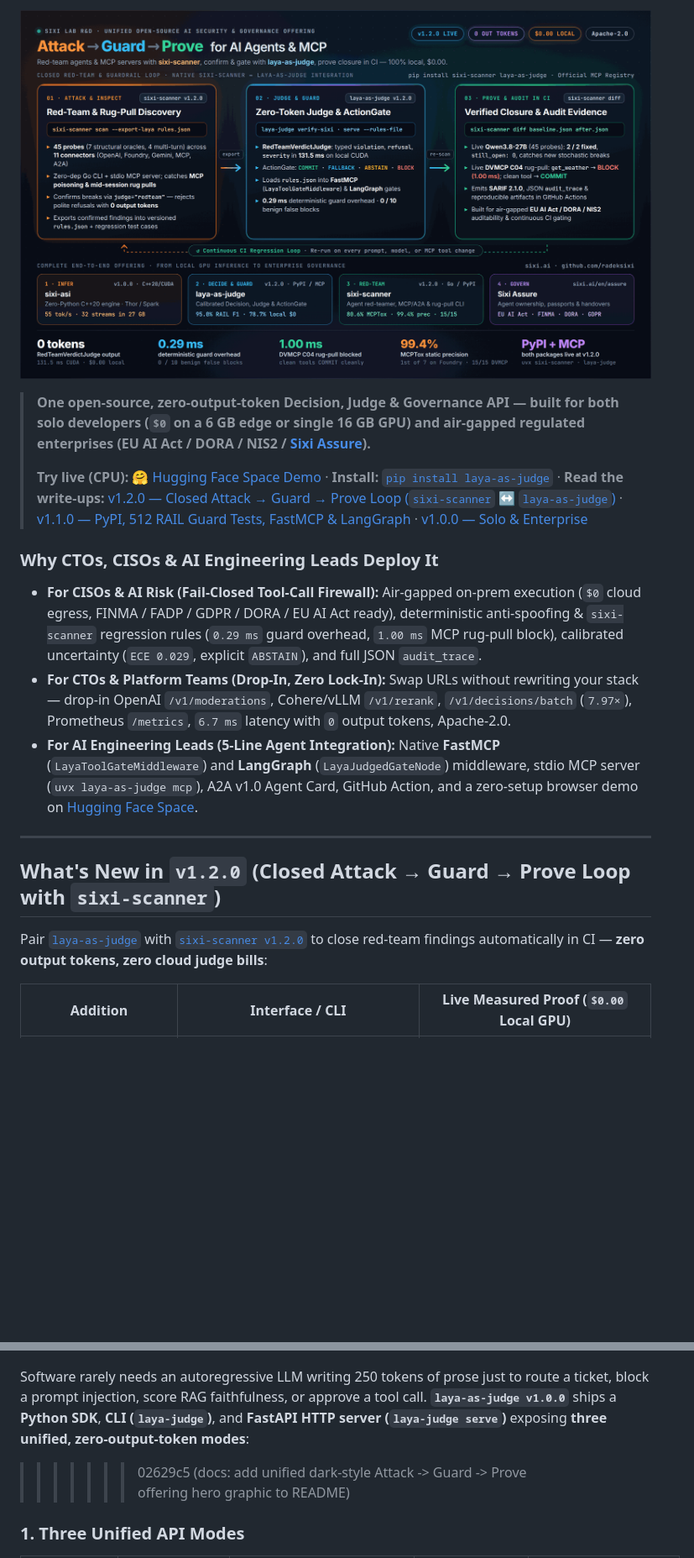
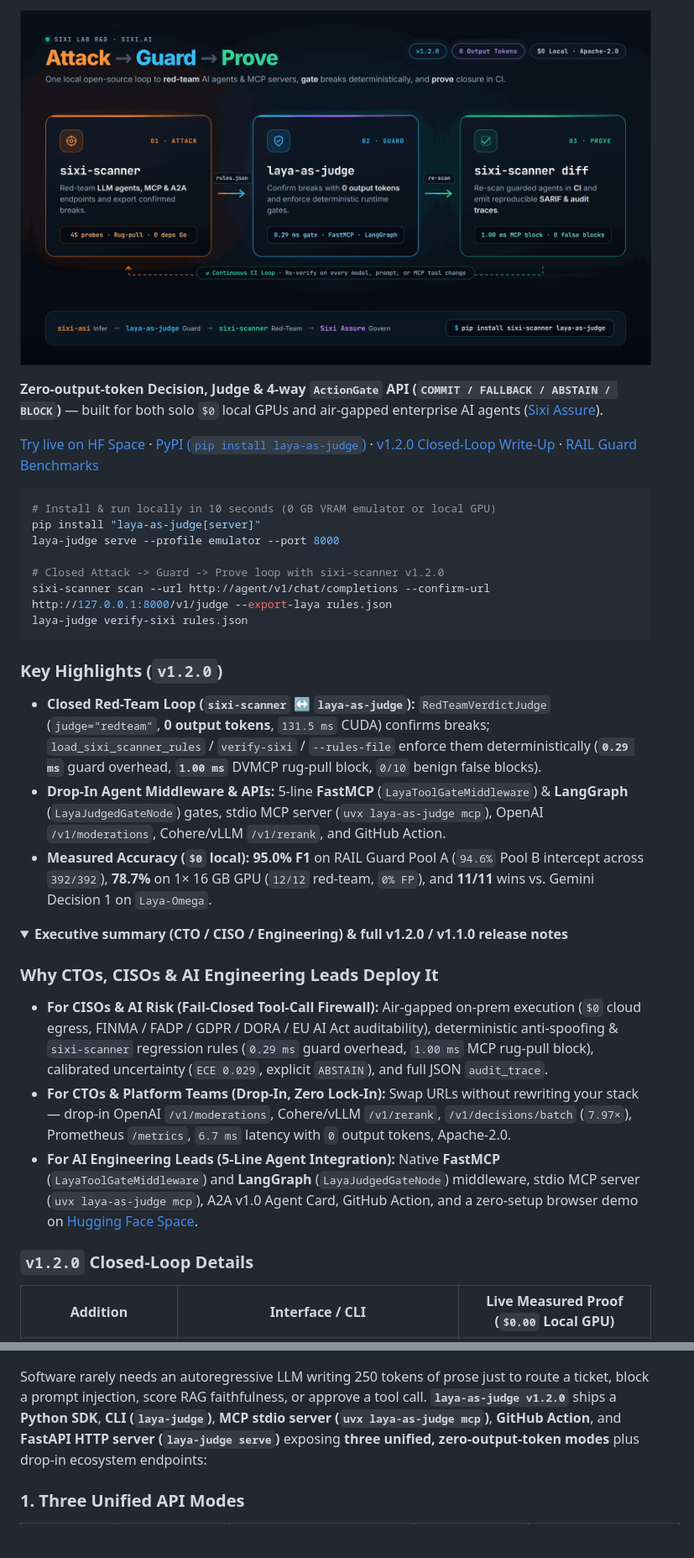
Before and after one commit to radeksixi/laya-as-judge, a Markdown page: README.md, 2 parts joined by grey strips. Shown at 84% size. Rendered like a GitHub page; pictures changed too: assets/sixi-closed-loop-offering-dark.png; folded sections open; blank space fills up the shorter version.

Commit message:
docs: simplify dark offering hero graphic, declutter README above the fold, and fix conflict marker

````diff
--- a/README.md
+++ b/README.md
@@ -17,21 +10,36 @@
 
 [![Attack → Guard → Prove — Unified Open-Source AI Security & Governance Offering (sixi-scanner v1.2.0 + laya-as-judge v1.2.0)](assets/sixi-closed-loop-offering-dark.png)](https://radeksixi.github.io/closed-loop-redteam-guard-sixi-scanner-laya-1-2/)
 
-> **One open-source, zero-output-token Decision, Judge & Governance API — built for both solo developers (`$0` on a 6 GB edge or single 16 GB GPU) and air-gapped regulated enterprises (EU AI Act / DORA / NIS2 / [Sixi Assure](https://sixi.ai/en/assure/)).**
->
-> **Try live (CPU):** [🤗 Hugging Face Space Demo](https://huggingface.co/spaces/rbai86/laya-as-judge-demo) · **Install:** [`pip install laya-as-judge`](https://pypi.org/project/laya-as-judge/) · **Read the write-ups:** [v1.2.0 — Closed Attack → Guard → Prove Loop (`sixi-scanner` ↔ `laya-as-judge`)](https://radeksixi.github.io/closed-loop-redteam-guard-sixi-scanner-laya-1-2/) · [v1.1.0 — PyPI, 512 RAIL Guard Tests, FastMCP & LangGraph](https://radeksixi.github.io/laya-as-judge-1-1-pypi-rail-guard-fastmcp-langgraph/) · [v1.0.0 — Solo & Enterprise](https://radeksixi.github.io/laya-as-judge-1-0-decision-judge-governance-for-everyone-and-enterprise/)
+**Zero-output-token Decision, Judge & 4-way `ActionGate` API (`COMMIT / FALLBACK / ABSTAIN / BLOCK`)** — built for both solo `$0` local GPUs and air-gapped enterprise AI agents ([Sixi Assure](https://sixi.ai/en/assure/)).
+
+[Try live on HF Space](https://huggingface.co/spaces/rbai86/laya-as-judge-demo) · [PyPI (`pip install laya-as-judge`)](https://pypi.org/project/laya-as-judge/) · [v1.2.0 Closed-Loop Write-Up](https://radeksixi.github.io/closed-loop-redteam-guard-sixi-scanner-laya-1-2/) · [RAIL Guard Benchmarks](https://radeksixi.github.io/laya-as-judge-1-1-pypi-rail-guard-fastmcp-langgraph/)
+
+```bash
+# Install & run locally in 10 seconds (0 GB VRAM emulator or local GPU)
+pip install "laya-as-judge[server]"
+laya-judge serve --profile emulator --port 8000
+
+# Closed Attack -> Guard -> Prove loop with sixi-scanner v1.2.0
+sixi-scanner scan --url http://agent/v1/chat/completions --confirm-url http://127.0.0.1:8000/v1/judge --export-laya rules.json
+laya-judge verify-sixi rules.json
+```
+
+### Key Highlights (`v1.2.0`)
+
+- **Closed Red-Team Loop (`sixi-scanner` ↔ `laya-as-judge`):** `RedTeamVerdictJudge` (`judge="redteam"`, **0 output tokens**, `131.5 ms` CUDA) confirms breaks; `load_sixi_scanner_rules` / `verify-sixi` / `--rules-file` enforce them deterministically (**`0.29 ms`** guard overhead, **`1.00 ms`** DVMCP rug-pull block, `0/10` benign false blocks).
+- **Drop-In Agent Middleware & APIs:** 5-line **FastMCP** (`LayaToolGateMiddleware`) & **LangGraph** (`LayaJudgedGateNode`) gates, stdio MCP server (`uvx laya-as-judge mcp`), OpenAI `/v1/moderations`, Cohere/vLLM `/v1/rerank`, and GitHub Action.
+- **Measured Accuracy (`$0` local):** **95.0% F1** on RAIL Guard Pool A (`94.6%` Pool B intercept across `392/392`), **78.7%** on 1× 16 GB GPU (`12/12` red-team, `0% FP`), and **11/11** wins vs. Gemini Decision 1 on `Laya-Omega`.
+
+<details>
+<summary><strong>Executive summary (CTO / CISO / Engineering) &amp; full v1.2.0 / v1.1.0 release notes</strong></summary>
 
 ### Why CTOs, CISOs & AI Engineering Leads Deploy It
 
-- **For CISOs & AI Risk (Fail-Closed Tool-Call Firewall):** Air-gapped on-prem execution (`$0` cloud egress, FINMA / FADP / GDPR / DORA / EU AI Act ready), deterministic anti-spoofing & `sixi-scanner` regression rules (`0.29 ms` guard overhead, `1.00 ms` MCP rug-pull block), calibrated uncertainty (`ECE 0.029`, explicit `ABSTAIN`), and full JSON `audit_trace`.
+- **For CISOs & AI Risk (Fail-Closed Tool-Call Firewall):** Air-gapped on-prem execution (`$0` cloud egress, FINMA / FADP / GDPR / DORA / EU AI Act auditability), deterministic anti-spoofing & `sixi-scanner` regression rules (`0.29 ms` guard overhead, `1.00 ms` MCP rug-pull block), calibrated uncertainty (`ECE 0.029`, explicit `ABSTAIN`), and full JSON `audit_trace`.
 - **For CTOs & Platform Teams (Drop-In, Zero Lock-In):** Swap URLs without rewriting your stack — drop-in OpenAI `/v1/moderations`, Cohere/vLLM `/v1/rerank`, `/v1/decisions/batch` (`7.97×`), Prometheus `/metrics`, `6.7 ms` latency with `0` output tokens, Apache-2.0.
 - **For AI Engineering Leads (5-Line Agent Integration):** Native **FastMCP** (`LayaToolGateMiddleware`) and **LangGraph** (`LayaJudgedGateNode`) middleware, stdio MCP server (`uvx laya-as-judge mcp`), A2A v1.0 Agent Card, GitHub Action, and a zero-setup browser demo on [Hugging Face Space](https://huggingface.co/spaces/rbai86/laya-as-judge-demo).
 
----
-
-## What's New in `v1.2.0` (Closed Attack → Guard → Prove Loop with `sixi-scanner`)
-
-Pair [`laya-as-judge`](https://pypi.org/project/laya-as-judge/) with [`sixi-scanner v1.2.0`](https://github.com/radeksixi/sixi-scanner) to close red-team findings automatically in CI — **zero output tokens, zero cloud judge bills**:
+### `v1.2.0` Closed-Loop Details
 
 | Addition | Interface / CLI | Live Measured Proof (`$0.00` Local GPU) |
 |---|---|---|
@@ -88,7 +77,6 @@ Software rarely needs an autoregressive LLM writing 250 tokens of prose just to
 ![Laya-as-a-Judge Platform Architecture — Decision API, Judge API, and Hybrid The Judged Decision](assets/laya-v1-platform-hero.png)
 
-Software rarely needs an autoregressive LLM writing 250 tokens of prose just to route a ticket, block a prompt injection, score RAG faithfulness, or approve a tool call. **`laya-as-judge v1.0.0`** ships a **Python SDK**, **CLI (`laya-judge`)**, and **FastAPI HTTP server (`laya-judge serve`)** exposing **three unified, zero-output-token modes**:
->>>>>>> 02629c5 (docs: add unified dark-style Attack -> Guard -> Prove offering hero graphic to README)
+Software rarely needs an autoregressive LLM writing 250 tokens of prose just to route a ticket, block a prompt injection, score RAG faithfulness, or approve a tool call. **`laya-as-judge v1.2.0`** ships a **Python SDK**, **CLI (`laya-judge`)**, **MCP stdio server (`uvx laya-as-judge mcp`)**, **GitHub Action**, and **FastAPI HTTP server (`laya-judge serve`)** exposing **three unified, zero-output-token modes** plus drop-in ecosystem endpoints:
 
 ### 1. Three Unified API Modes
 
````
Also changed, not shown: other parts of README.md (+13 -39 lines).
